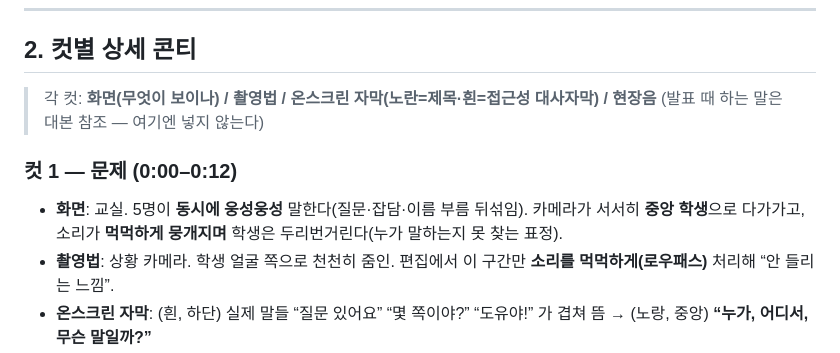
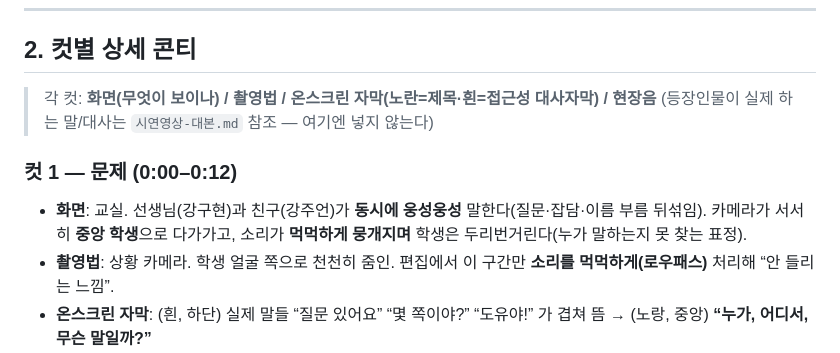
Before and after one commit to jueonkangg/soribom, a Markdown page: private/시연영상-콘티.md, the part around one of its changes. Rendered like a GitHub page.

```diff
--- a/private/시연영상-콘티.md
+++ b/private/시연영상-콘티.md
@@ -60,10 +61,10 @@
 ## 2. 컷별 상세 콘티
 
 > 각 컷: **화면(무엇이 보이나) / 촬영법 / 온스크린 자막(노란=제목·흰=접근성 대사자막) / 현장음**
-> (발표 때 하는 말은 대본 참조 — 여기엔 넣지 않는다)
+> (등장인물이 실제 하는 말/대사는 `시연영상-대본.md` 참조 — 여기엔 넣지 않는다)
 
 ### 컷 1 — 문제 (0:00–0:12)
-- **화면**: 교실. 5명이 **동시에 웅성웅성** 말한다(질문·잡담·이름 부름 뒤섞임). 카메라가 서서히 **중앙 학생**으로 다가가고, 소리가 **먹먹하게 뭉개지며** 학생은 두리번거린다(누가 말하는지 못 찾는 표정).
+- **화면**: 교실. 선생님(강구현)과 친구(강주언)가 **동시에 웅성웅성** 말한다(질문·잡담·이름 부름 뒤섞임). 카메라가 서서히 **중앙 학생**으로 다가가고, 소리가 **먹먹하게 뭉개지며** 학생은 두리번거린다(누가 말하는지 못 찾는 표정).
 - **촬영법**: 상황 카메라. 학생 얼굴 쪽으로 천천히 줌인. 편집에서 이 구간만 **소리를 먹먹하게(로우패스)** 처리해 “안 들리는 느낌”.
 - **온스크린 자막**: (흰, 하단) 실제 말들 “질문 있어요” “몇 쪽이야?” “도유야!” 가 겹쳐 뜸 → (노랑, 중앙) **“누가, 어디서, 무슨 말일까?”**
 - **현장음**: 웅성거림(먹먹하게).
```
Also changed, not shown: other parts of private/시연영상-콘티.md (+21 -20 lines), private/시연영상-대본.md (added, +113 -0 lines).
